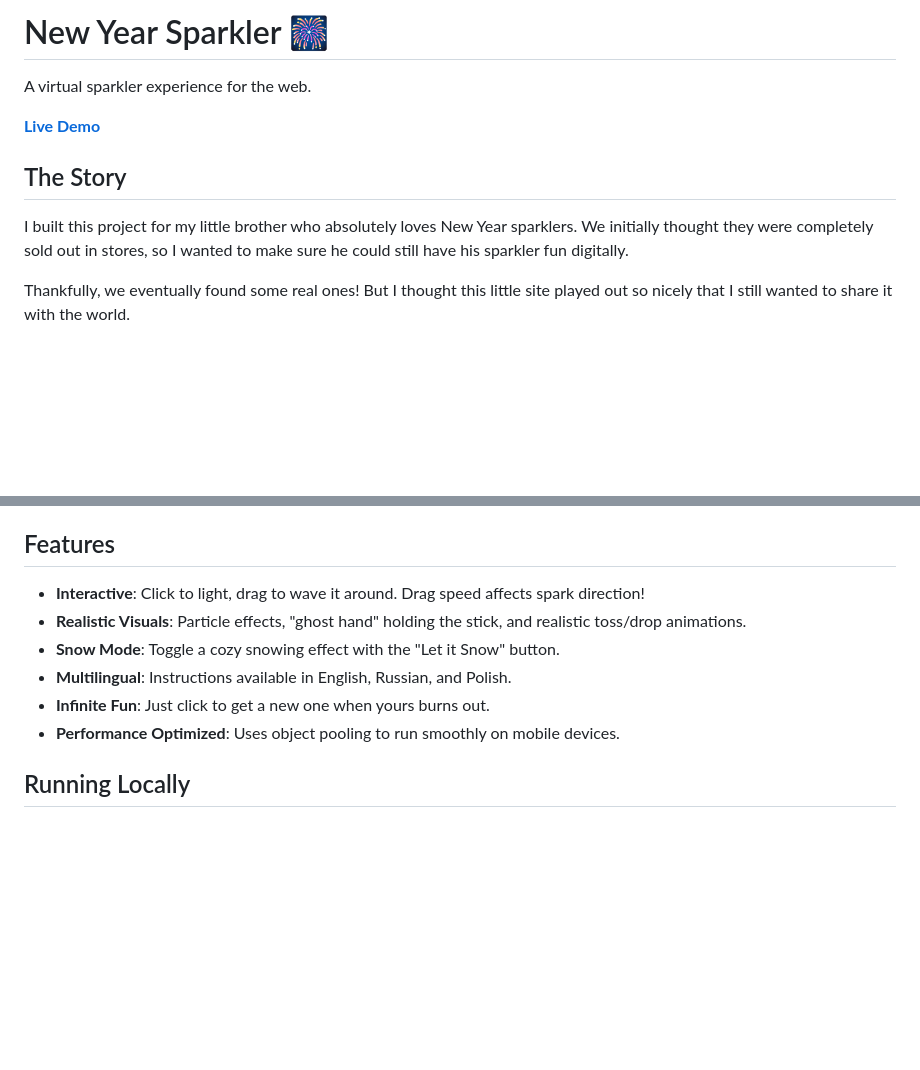
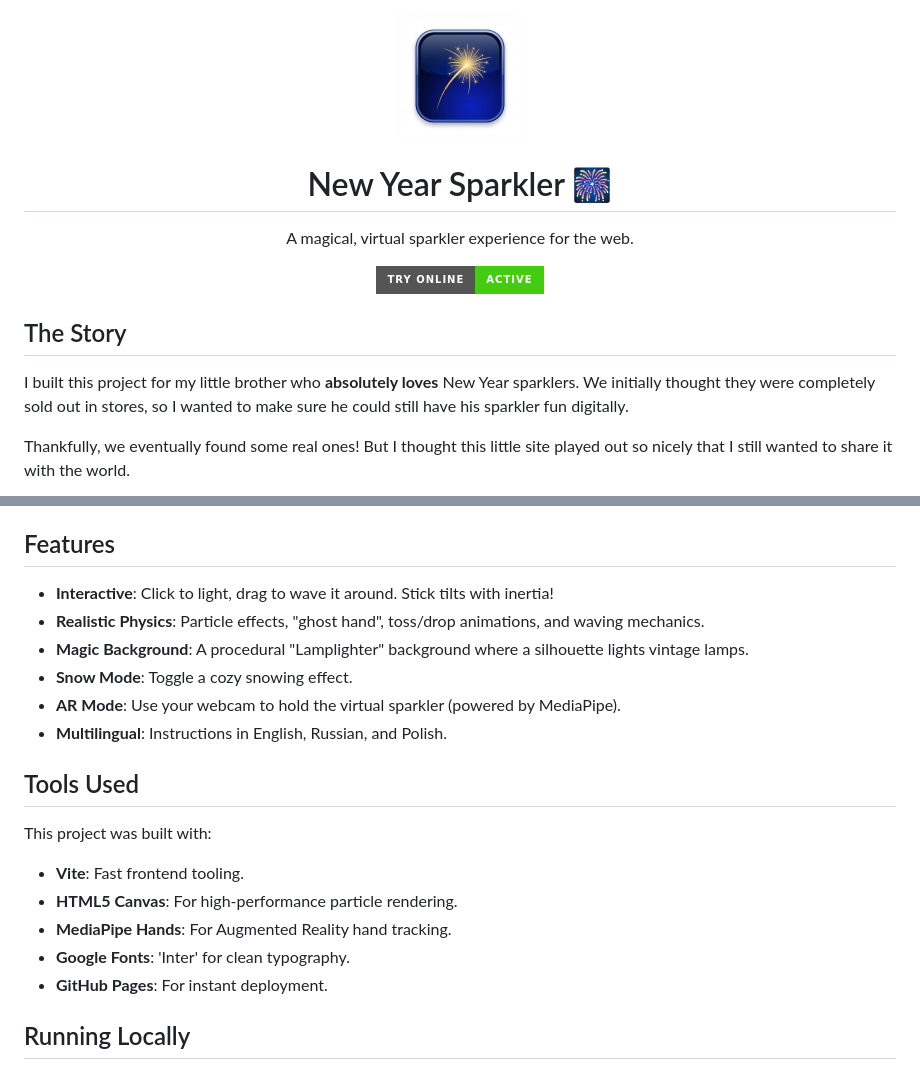
Before and after one commit to ob-cheng/new-year-sparkler, a Markdown page: README.md, 2 parts joined by grey strips. Rendered like a GitHub page; pictures changed too: public/icon.png (added); badges without logos; blank space fills up the shorter version.

Commit message:
Update docs: Add team, icon, and tech stack

```diff
--- a/README.md
+++ b/README.md
@@ -1,12 +1,14 @@
-# New Year Sparkler 🎆
+<div align="center">
+  <img src="public/icon.png" width="128" placeholder="Sparkler Icon">
+  <h1>New Year Sparkler 🎆</h1>
+  <p>A magical, virtual sparkler experience for the web.</p>
 
-A virtual sparkler experience for the web.
-
-**[Live Demo](https://ob-cheng.github.io/new-year-sparkler/)**
+  [![Try Online](https://img.shields.io/badge/Try_Online-Active-success?style=for-the-badge&logo=github)](https://ob-cheng.github.io/new-year-sparkler/)
+</div>
 
 ## The Story
 
-I built this project for my little brother who absolutely loves New Year sparklers. We initially thought they were completely sold out in stores, so I wanted to make sure he could still have his sparkler fun digitally.
+I built this project for my little brother who **absolutely loves** New Year sparklers. We initially thought they were completely sold out in stores, so I wanted to make sure he could still have his sparkler fun digitally.
 
 Thankfully, we eventually found some real ones! But I thought this little site played out so nicely that I still wanted to share it with the world.
 
@@ -13,11 +20,20 @@ Thankfully, we eventually found some real ones! But I thought this little site p
 ## Features
 
--   **Interactive**: Click to light, drag to wave it around. Drag speed affects spark direction!
--   **Realistic Visuals**: Particle effects, "ghost hand" holding the stick, and realistic toss/drop animations.
--   **Snow Mode**: Toggle a cozy snowing effect with the "Let it Snow" button.
--   **Multilingual**: Instructions available in English, Russian, and Polish.
--   **Infinite Fun**: Just click to get a new one when yours burns out.
--   **Performance Optimized**: Uses object pooling to run smoothly on mobile devices.
+-   **Interactive**: Click to light, drag to wave it around. Stick tilts with inertia!
+-   **Realistic Physics**: Particle effects, "ghost hand", toss/drop animations, and waving mechanics.
+-   **Magic Background**: A procedural "Lamplighter" background where a silhouette lights vintage lamps.
+-   **Snow Mode**: Toggle a cozy snowing effect.
+-   **AR Mode**: Use your webcam to hold the virtual sparkler (powered by MediaPipe).
+-   **Multilingual**: Instructions in English, Russian, and Polish.
+
+## Tools Used
+
+This project was built with:
+-   **Vite**: Fast frontend tooling.
+-   **HTML5 Canvas**: For high-performance particle rendering.
+-   **MediaPipe Hands**: For Augmented Reality hand tracking.
+-   **Google Fonts**: 'Inter' for clean typography.
+-   **GitHub Pages**: For instant deployment.
 
 ## Running Locally
 
```
Also changed, not shown: other parts of README.md (+5 -0 lines), public/team.png (added), 1 other file.
